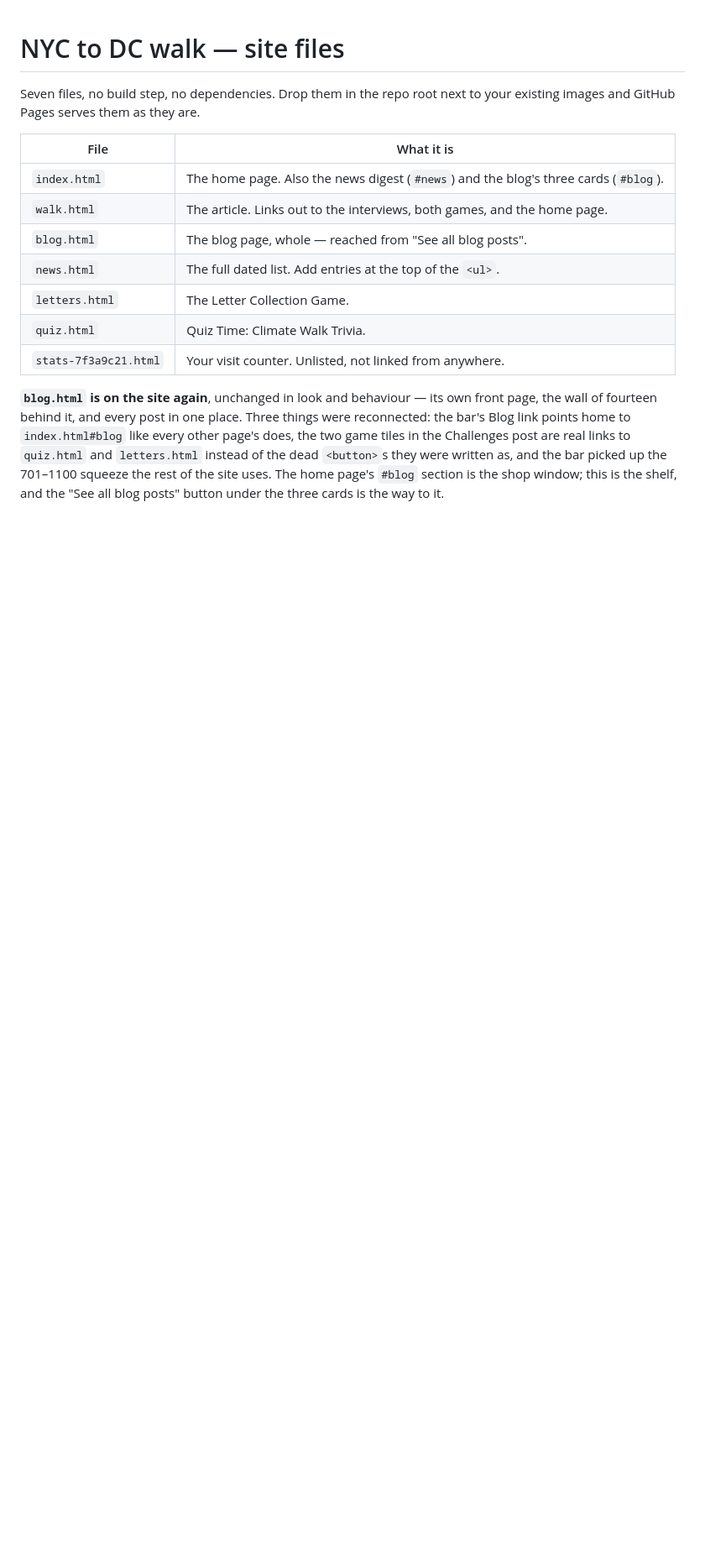
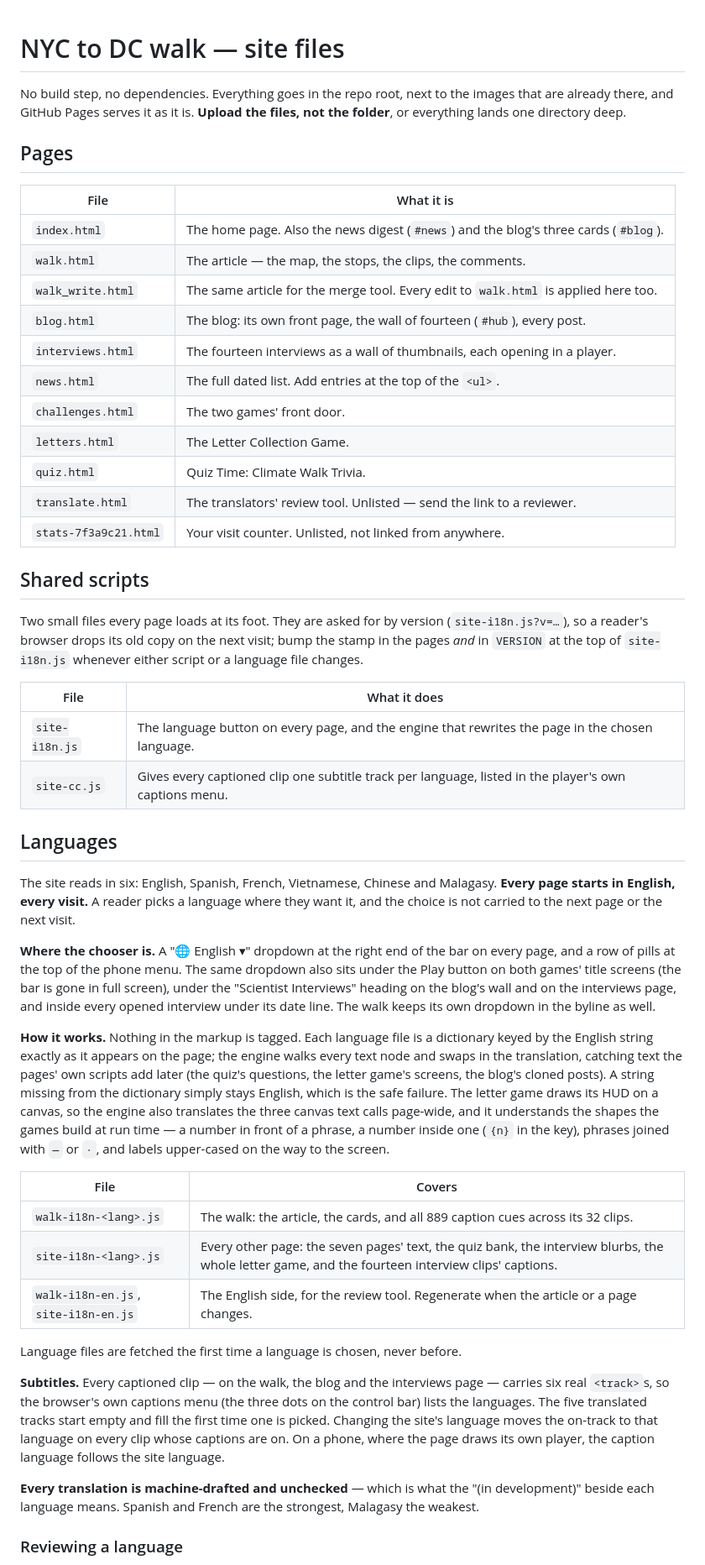
Before and after one commit to sfoisy/sfoisy.github.io, a Markdown page: README.md, the part around one of its changes. Shown at 84% size. GitHub-like rendering; blank space fills up the shorter version.

```diff
--- a/README.md
+++ b/README.md
@@ -1,22 +1,76 @@
 # NYC to DC walk — site files
 
-Seven files, no build step, no dependencies. Drop them in the repo root next to your
-existing images and GitHub Pages serves them as they are.
+No build step, no dependencies. Everything goes in the repo root, next to the images that are
+already there, and GitHub Pages serves it as it is. **Upload the files, not the folder**, or
+everything lands one directory deep.
+
+## Pages
 
 | File | What it is |
 |---|---|
 | `index.html` | The home page. Also the news digest (`#news`) and the blog's three cards (`#blog`). |
-| `walk.html` | The article. Links out to the interviews, both games, and the home page. |
-| `blog.html` | The blog page, whole — reached from "See all blog posts". |
+| `walk.html` | The article — the map, the stops, the clips, the comments. |
+| `walk_write.html` | The same article for the merge tool. Every edit to `walk.html` is applied here too. |
+| `blog.html` | The blog: its own front page, the wall of fourteen (`#hub`), every post. |
+| `interviews.html` | The fourteen interviews as a wall of thumbnails, each opening in a player. |
 | `news.html` | The full dated list. Add entries at the top of the `<ul>`. |
+| `challenges.html` | The two games' front door. |
 | `letters.html` | The Letter Collection Game. |
 | `quiz.html` | Quiz Time: Climate Walk Trivia. |
+| `translate.html` | The translators' review tool. Unlisted — send the link to a reviewer. |
 | `stats-7f3a9c21.html` | Your visit counter. Unlisted, not linked from anywhere. |
 
-**`blog.html` is on the site again**, unchanged in look and behaviour — its own front page,
-the wall of fourteen behind it, and every post in one place. Three things were reconnected:
-the bar's Blog link points home to `index.html#blog` like every other page's does, the two
-game tiles in the Challenges post are real links to `quiz.html` and `letters.html` instead of
-the dead `<button>`s they were written as, and the bar picked up the 701–1100 squeeze the
-rest of the site uses. The home page's `#blog` section is the shop window; this is the shelf,
-and the "See all blog posts" button under the three cards is the way to it.
+## Shared scripts
+
+Two small files every page loads at its foot. They are asked for by version
+(`site-i18n.js?v=…`), so a reader's browser drops its old copy on the next visit; bump the
+stamp in the pages *and* in `VERSION` at the top of `site-i18n.js` whenever either script
+or a language file changes.
+
+| File | What it does |
+|---|---|
+| `site-i18n.js` | The language button on every page, and the engine that rewrites the page in the chosen language. |
+| `site-cc.js` | Gives every captioned clip one subtitle track per language, listed in the player's own captions menu. |
+
+## Languages
+
+The site reads in six: English, Spanish, French, Vietnamese, Chinese and Malagasy. **Every
+page starts in English, every visit.** A reader picks a language where they want it, and the
+choice is not carried to the next page or the next visit.
+
+**Where the chooser is.** A "🌐 English ▾" dropdown at the right end of the bar on every page,
+and a row of pills at the top of the phone menu. The same dropdown also sits under the Play
+button on both games' title screens (the bar is gone in full screen), under the "Scientist
+Interviews" heading on the blog's wall and on the interviews page, and inside every opened
+interview under its date line. The walk keeps its own dropdown in the byline as well.
+
+**How it works.** Nothing in the markup is tagged. Each language file is a dictionary keyed
+by the English string exactly as it appears on the page; the engine walks every text node and
+swaps in the translation, catching text the pages' own scripts add later (the quiz's
+questions, the letter game's screens, the blog's cloned posts). A string missing from the
+dictionary simply stays English, which is the safe failure. The letter game draws its HUD on a
+canvas, so the engine also translates the three canvas text calls page-wide, and it understands
+the shapes the games build at run time — a number in front of a phrase, a number inside one
+(`{n}` in the key), phrases joined with `—` or `·`, and labels upper-cased on the way to the
+screen.
+
+| File | Covers |
+|---|---|
+| `walk-i18n-<lang>.js` | The walk: the article, the cards, and all 889 caption cues across its 32 clips. |
+| `site-i18n-<lang>.js` | Every other page: the seven pages' text, the quiz bank, the interview blurbs, the whole letter game, and the fourteen interview clips' captions. |
+| `walk-i18n-en.js`, `site-i18n-en.js` | The English side, for the review tool. Regenerate when the article or a page changes. |
+
+Language files are fetched the first time a language is chosen, never before.
+
+**Subtitles.** Every captioned clip — on the walk, the blog and the interviews page — carries
+six real `<track>`s, so the browser's own captions menu (the three dots on the control bar)
+lists the languages. The five translated tracks start empty and fill the first time one is
+picked. Changing the site's language moves the on-track to that language on every clip whose
+captions are on. On a phone, where the page draws its own player, the caption language follows
+the site language.
+
+**Every translation is machine-drafted and unchecked** — which is what the "(in development)"
+beside each language means. Spanish and French are the strongest, Malagasy the weakest.
+
+### Reviewing a language
+
```
Also changed, not shown: other parts of README.md (+54 -145 lines).
